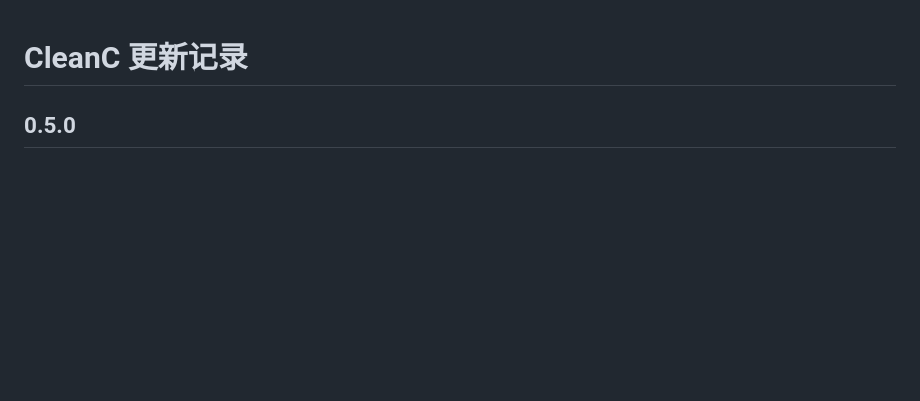
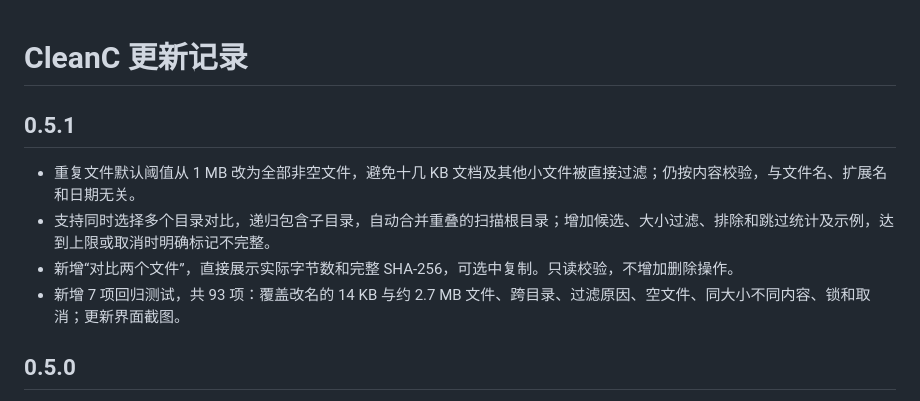
Before and after one commit to lxw112190/lw.CleanC, a Markdown page: CHANGELOG.md, the part around the change. Drawn GitHub-style; blank space fills up the shorter version.

```diff
--- a/CHANGELOG.md
+++ b/CHANGELOG.md
@@ -1,4 +1,11 @@
 # CleanC 更新记录
+
+## 0.5.1
+
+- 重复文件默认阈值从 1 MB 改为全部非空文件，避免十几 KB 文档及其他小文件被直接过滤；仍按内容校验，与文件名、扩展名和日期无关。
+- 支持同时选择多个目录对比，递归包含子目录，自动合并重叠的扫描根目录；增加候选、大小过滤、排除和跳过统计及示例，达到上限或取消时明确标记不完整。
+- 新增“对比两个文件”，直接展示实际字节数和完整 SHA-256，可选中复制。只读校验，不增加删除操作。
+- 新增 7 项回归测试，共 93 项：覆盖改名的 14 KB 与约 2.7 MB 文件、跨目录、过滤原因、空文件、同大小不同内容、锁和取消；更新界面截图。
 
 ## 0.5.0
 
```
Also changed, not shown: README.md (+8 -7 lines), docs/screenshots/analysis.png, docs/screenshots/cleanup.png, docs/screenshots/duplicates.png, docs/screenshots/overview.png, 7 other files.
